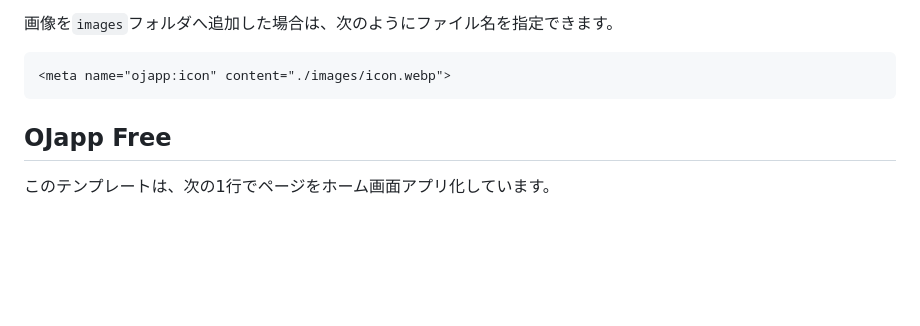
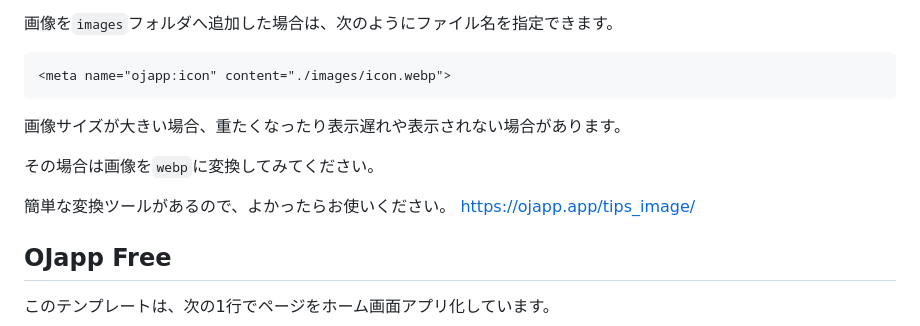
Before and after one commit to ojach/myapp-starter-kit, a Markdown page: README.md, the part around the change. Drawn GitHub-style; blank space fills up the shorter version.

````diff
--- a/README.md
+++ b/README.md
@@ -111,6 +111,12 @@ https://ユーザー名.github.io/リポジトリ名/
 ```html
 <meta name="ojapp:icon" content="./images/icon.webp">
 ```
+画像サイズが大きい場合、重たくなったり表示遅れや表示されない場合があります。
+
+その場合は画像を`webp`に変換してみてください。
+
+簡単な変換ツールがあるので、よかったらお使いください。
+[https://ojapp.app/tips_image/](https://ojapp.app/tips_image/)
 
 ## OJapp Free
 
````
